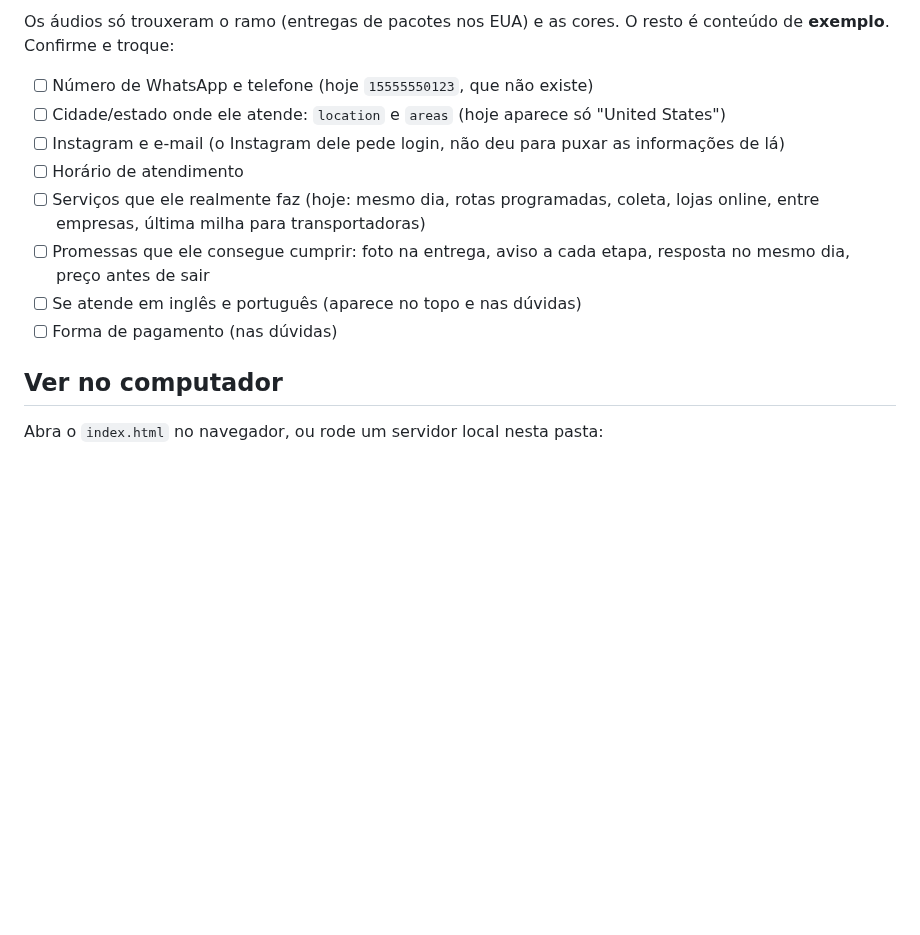
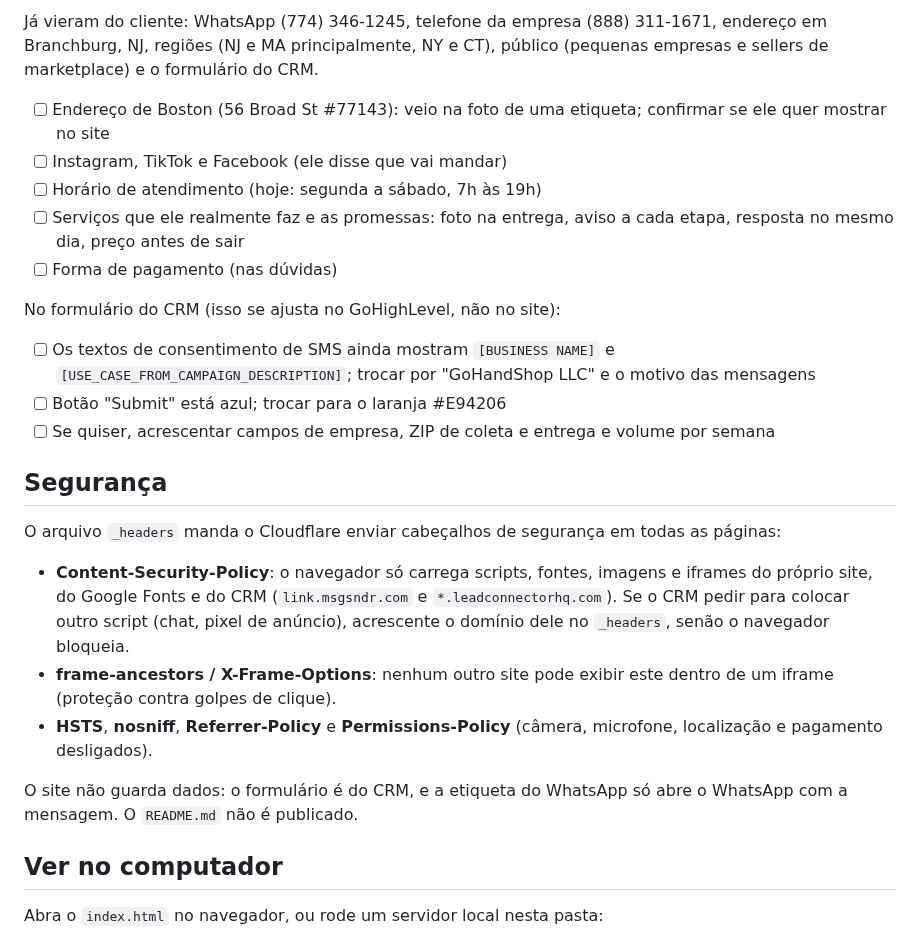
Before and after one commit to lucassouzalima2004/Projects, a Markdown page: gohand-shop/README.md, the part around one of its changes. Rendered like a GitHub page; blank space fills up the shorter version.

```diff
--- a/gohand-shop/README.md
+++ b/gohand-shop/README.md
@@ -49,14 +58,31 @@ Se a página ficar em branco depois de uma edição, quase sempre é uma vírgul
 
-Os áudios só trouxeram o ramo (entregas de pacotes nos EUA) e as cores. O resto é conteúdo de **exemplo**. Confirme e troque:
+Já vieram do cliente: WhatsApp (774) 346-1245, telefone da empresa (888) 311-1671, endereço em Branchburg, NJ, regiões
+(NJ e MA principalmente, NY e CT), público (pequenas empresas e sellers de marketplace) e o formulário do CRM.
 
-- [ ] Número de WhatsApp e telefone (hoje `15555550123`, que não existe)
-- [ ] Cidade/estado onde ele atende: `location` e `areas` (hoje aparece só "United States")
-- [ ] Instagram e e-mail (o Instagram dele pede login, não deu para puxar as informações de lá)
-- [ ] Horário de atendimento
-- [ ] Serviços que ele realmente faz (hoje: mesmo dia, rotas programadas, coleta, lojas online, entre empresas, última milha para transportadoras)
-- [ ] Promessas que ele consegue cumprir: foto na entrega, aviso a cada etapa, resposta no mesmo dia, preço antes de sair
-- [ ] Se atende em inglês e português (aparece no topo e nas dúvidas)
+- [ ] Endereço de Boston (56 Broad St #77143): veio na foto de uma etiqueta; confirmar se ele quer mostrar no site
+- [ ] Instagram, TikTok e Facebook (ele disse que vai mandar)
+- [ ] Horário de atendimento (hoje: segunda a sábado, 7h às 19h)
+- [ ] Serviços que ele realmente faz e as promessas: foto na entrega, aviso a cada etapa, resposta no mesmo dia, preço antes de sair
 - [ ] Forma de pagamento (nas dúvidas)
+
+No formulário do CRM (isso se ajusta no GoHighLevel, não no site):
+
+- [ ] Os textos de consentimento de SMS ainda mostram `[BUSINESS NAME]` e `[USE_CASE_FROM_CAMPAIGN_DESCRIPTION]`; trocar por "GoHandShop LLC" e o motivo das mensagens
+- [ ] Botão "Submit" está azul; trocar para o laranja #E94206
+- [ ] Se quiser, acrescentar campos de empresa, ZIP de coleta e entrega e volume por semana
+
+## Segurança
+
+O arquivo `_headers` manda o Cloudflare enviar cabeçalhos de segurança em todas as páginas:
+
+- **Content-Security-Policy**: o navegador só carrega scripts, fontes, imagens e iframes do próprio site, do Google Fonts e do CRM
+  (`link.msgsndr.com` e `*.leadconnectorhq.com`). Se o CRM pedir para colocar outro script (chat, pixel de anúncio), acrescente o
+  domínio dele no `_headers`, senão o navegador bloqueia.
+- **frame-ancestors / X-Frame-Options**: nenhum outro site pode exibir este dentro de um iframe (proteção contra golpes de clique).
+- **HSTS**, **nosniff**, **Referrer-Policy** e **Permissions-Policy** (câmera, microfone, localização e pagamento desligados).
+
+O site não guarda dados: o formulário é do CRM, e a etiqueta do WhatsApp só abre o WhatsApp com a mensagem.
+O `README.md` não é publicado.
 
 ## Ver no computador
 
```
Also changed, not shown: other parts of gohand-shop/README.md (+22 -13 lines), gohand-shop/assets/img/og-image.jpg, 6 other files.
